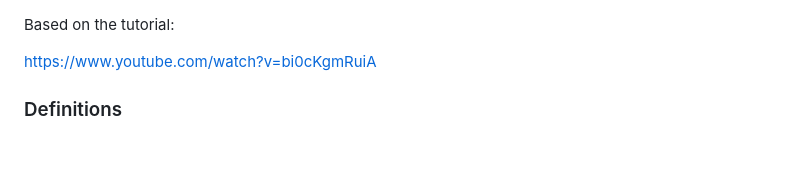
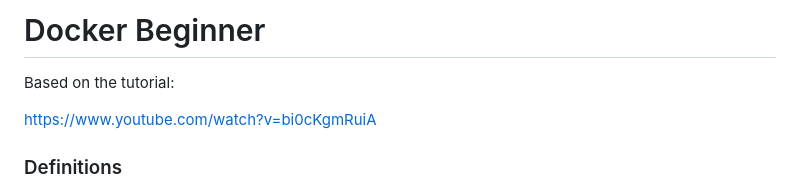
Before and after one commit to HareeshBahuleyan/ml_engineering_projects, a Markdown page: 1_docker_beginner/README.md, the part around the change. Drawn GitHub-style; blank space fills up the shorter version.

```diff
--- a/1_docker_beginner/README.md
+++ b/1_docker_beginner/README.md
@@ -1,3 +1,5 @@
+# Docker Beginner
+
 Based on the tutorial:
 
 [https://www.youtube.com/watch?v=bi0cKgmRuiA](https://www.youtube.com/watch?v=bi0cKgmRuiA)
```
Also changed, not shown: 2_mlapp_with_docker_flask/README.md (added, +23 -0 lines), 3_mlapp_microservice_on_kubernetes/README.md (added, +32 -0 lines).
